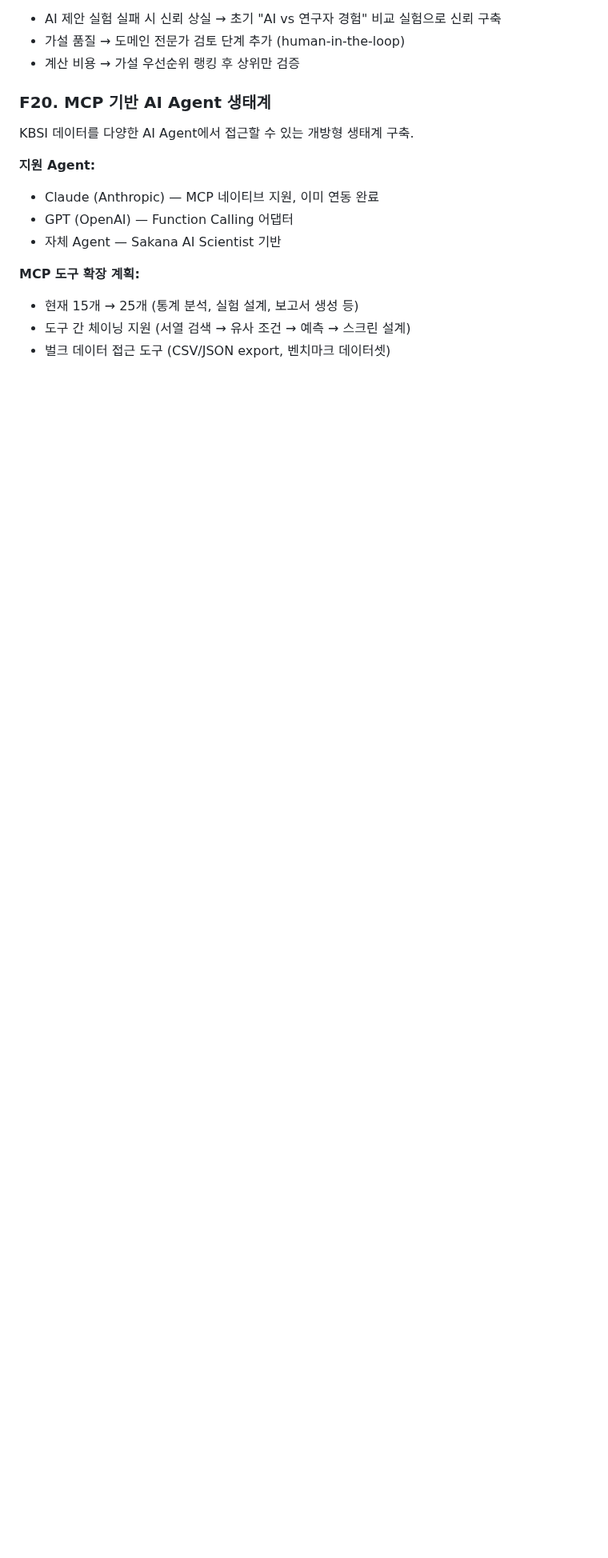
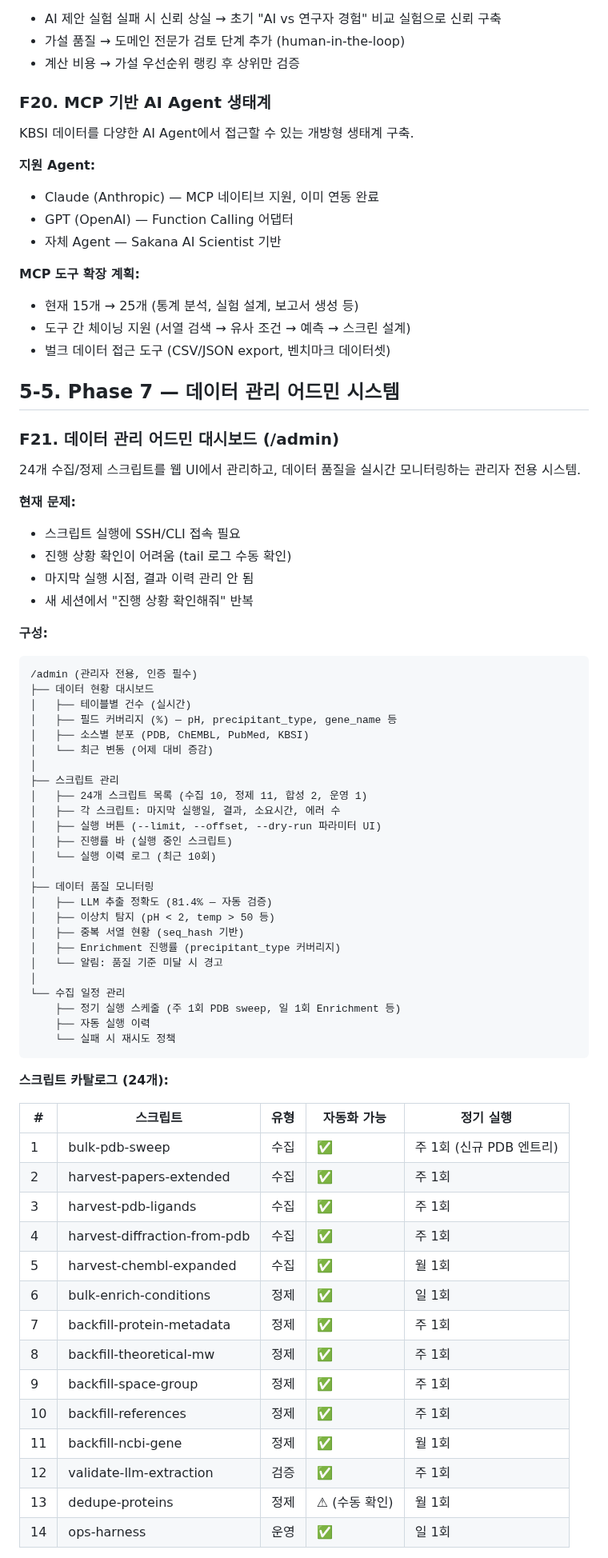
Before and after one commit to Tae-Kyung/kbsi-crystal-bank, a Markdown page: data/PRD.md, the part around one of its changes. Shown at 80% size. GitHub-like rendering; blank space fills up the shorter version.

Commit message:
docs: PRD Phase 7 추가 — 데이터 관리 어드민 시스템 (F21)
- /admin 관리자 대시보드: 데이터 현황, 스크립트 관리, 품질 모니터링
- 24개 스크립트 웹 UI 실행/이력/진행률
- 정기 실행 스케줄 (PDB 주1회, Enrichment 일1회 등)
- 품질 알림 (LLM 정확도, 이상치, 커버리지)

Co-Authored-By: Claude Opus 4.6 (1M context) <noreply@anthropic.com>

````diff
--- a/data/PRD.md
+++ b/data/PRD.md
@@ -563,3 +563,64 @@ KBSI 데이터를 다양한 AI Agent에서 접근할 수 있는 개방형 생태
 - 도구 간 체이닝 지원 (서열 검색 → 유사 조건 → 예측 → 스크린 설계)
 - 벌크 데이터 접근 도구 (CSV/JSON export, 벤치마크 데이터셋)
 
+## 5-5. Phase 7 — 데이터 관리 어드민 시스템
+
+### F21. 데이터 관리 어드민 대시보드 (/admin)
+
+24개 수집/정제 스크립트를 웹 UI에서 관리하고, 데이터 품질을 실시간 모니터링하는 관리자 전용 시스템.
+
+**현재 문제:**
+- 스크립트 실행에 SSH/CLI 접속 필요
+- 진행 상황 확인이 어려움 (tail 로그 수동 확인)
+- 마지막 실행 시점, 결과 이력 관리 안 됨
+- 새 세션에서 "진행 상황 확인해줘" 반복
+
+**구성:**
+
+```
+/admin (관리자 전용, 인증 필수)
+├── 데이터 현황 대시보드
+│   ├── 테이블별 건수 (실시간)
+│   ├── 필드 커버리지 (%) — pH, precipitant_type, gene_name 등
+│   ├── 소스별 분포 (PDB, ChEMBL, PubMed, KBSI)
+│   └── 최근 변동 (어제 대비 증감)
+│
+├── 스크립트 관리
+│   ├── 24개 스크립트 목록 (수집 10, 정제 11, 합성 2, 운영 1)
+│   ├── 각 스크립트: 마지막 실행일, 결과, 소요시간, 에러 수
+│   ├── 실행 버튼 (--limit, --offset, --dry-run 파라미터 UI)
+│   ├── 진행률 바 (실행 중인 스크립트)
+│   └── 실행 이력 로그 (최근 10회)
+│
+├── 데이터 품질 모니터링
+│   ├── LLM 추출 정확도 (81.4% — 자동 검증)
+│   ├── 이상치 탐지 (pH < 2, temp > 50 등)
+│   ├── 중복 서열 현황 (seq_hash 기반)
+│   ├── Enrichment 진행률 (precipitant_type 커버리지)
+│   └── 알림: 품질 기준 미달 시 경고
+│
+└── 수집 일정 관리
+    ├── 정기 실행 스케줄 (주 1회 PDB sweep, 일 1회 Enrichment 등)
+    ├── 자동 실행 이력
+    └── 실패 시 재시도 정책
+```
+
+**스크립트 카탈로그 (24개):**
+
+| # | 스크립트 | 유형 | 자동화 가능 | 정기 실행 |
+|---|---------|------|-----------|----------|
+| 1 | bulk-pdb-sweep | 수집 | ✅ | 주 1회 (신규 PDB 엔트리) |
+| 2 | harvest-papers-extended | 수집 | ✅ | 주 1회 |
+| 3 | harvest-pdb-ligands | 수집 | ✅ | 주 1회 |
+| 4 | harvest-diffraction-from-pdb | 수집 | ✅ | 주 1회 |
+| 5 | harvest-chembl-expanded | 수집 | ✅ | 월 1회 |
+| 6 | bulk-enrich-conditions | 정제 | ✅ | 일 1회 |
+| 7 | backfill-protein-metadata | 정제 | ✅ | 주 1회 |
+| 8 | backfill-theoretical-mw | 정제 | ✅ | 주 1회 |
+| 9 | backfill-space-group | 정제 | ✅ | 주 1회 |
+| 10 | backfill-references | 정제 | ✅ | 주 1회 |
+| 11 | backfill-ncbi-gene | 정제 | ✅ | 월 1회 |
+| 12 | validate-llm-extraction | 검증 | ✅ | 주 1회 |
+| 13 | dedupe-proteins | 정제 | ⚠ (수동 확인) | 월 1회 |
+| 14 | ops-harness | 운영 | ✅ | 일 1회 |
+
````
Also changed, not shown: other parts of data/PRD.md (+12 -0 lines).
